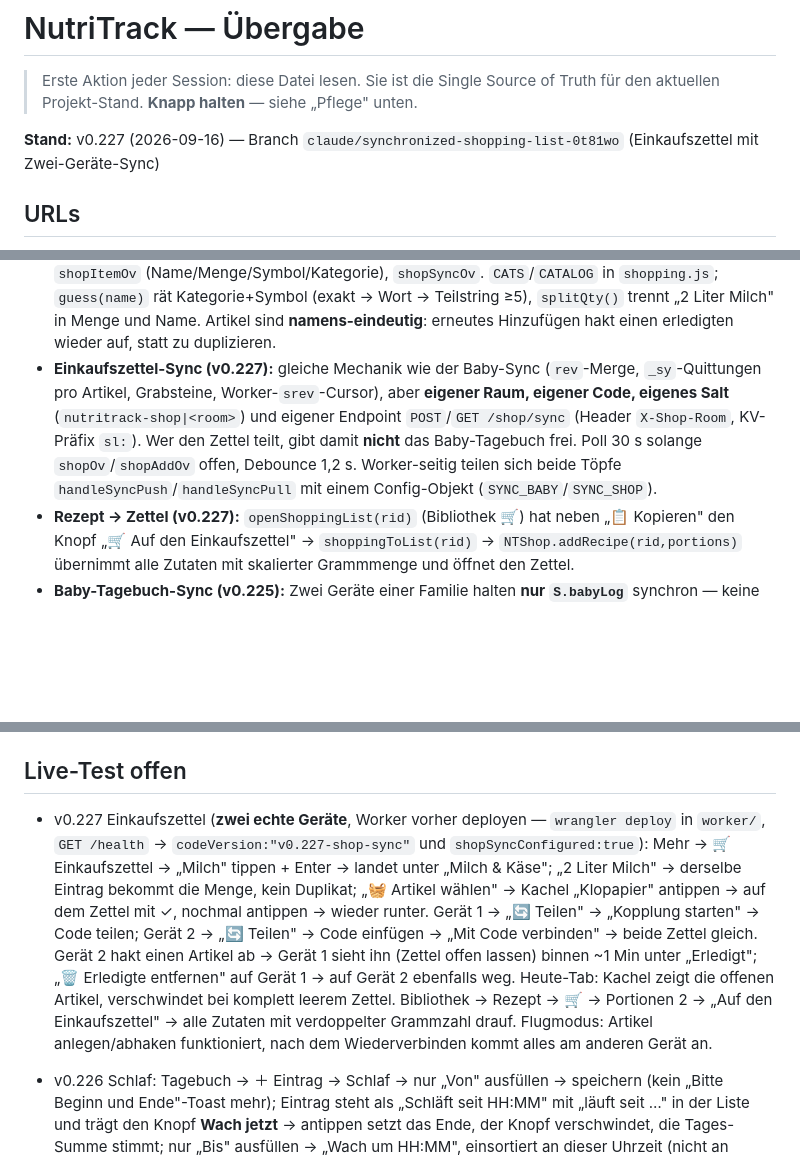
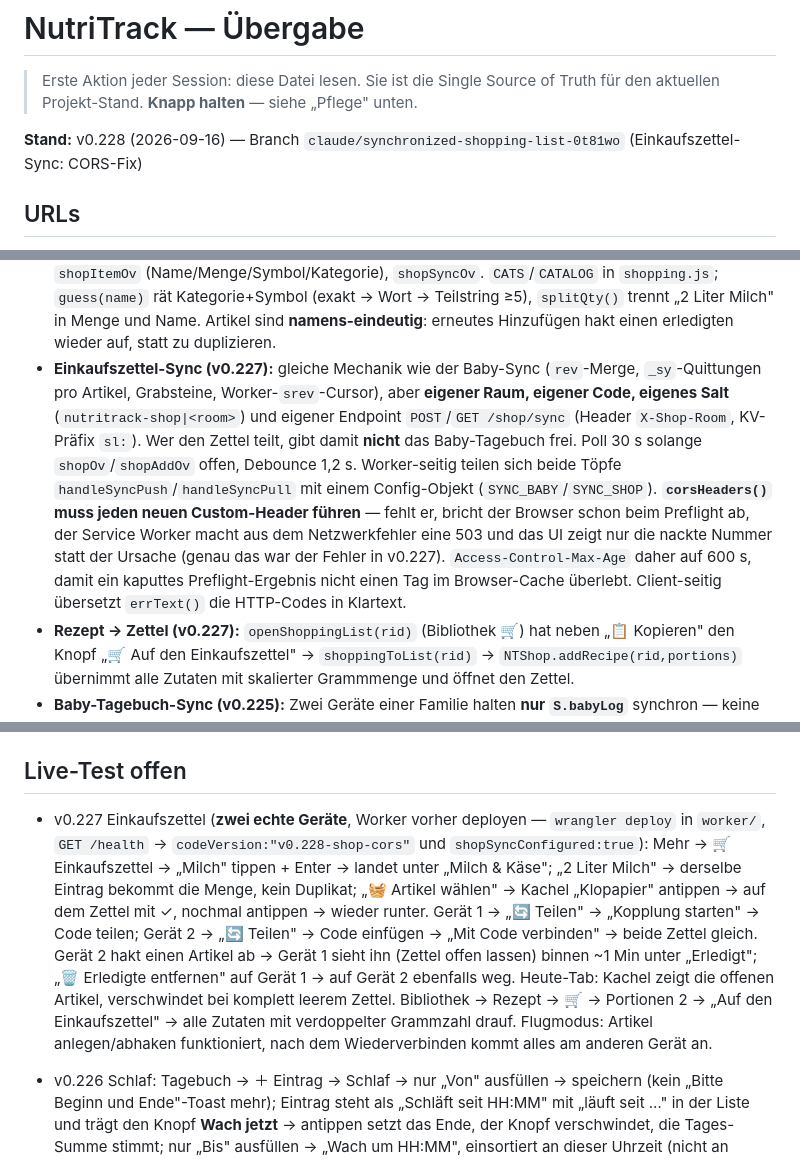
Before and after one commit to HJolmes/nutritrack, a Markdown page: UEBERGABE.md, 3 parts joined by grey strips. Drawn GitHub-style; blank space fills up the shorter version.

Commit message:
docs: UEBERGABE auf v0.228 (CORS-Fix Einkaufszettel-Sync)
Co-Authored-By: Claude Opus 5 <noreply@anthropic.com>
Claude-Session: https://claude.ai/code/session_01PJuqRCddTZPT3PiTWwwqgv

```diff
--- a/UEBERGABE.md
+++ b/UEBERGABE.md
@@ -2,7 +2,7 @@
 
 > Erste Aktion jeder Session: diese Datei lesen. Sie ist die Single Source of Truth für den aktuellen Projekt-Stand. **Knapp halten** — siehe „Pflege" unten.
 
-**Stand:** v0.227 (2026-09-16) — Branch `claude/synchronized-shopping-list-0t81wo` (Einkaufszettel mit Zwei-Geräte-Sync)
+**Stand:** v0.228 (2026-09-16) — Branch `claude/synchronized-shopping-list-0t81wo` (Einkaufszettel-Sync: CORS-Fix)
 
 ## URLs
 
@@ -39,7 +39,7 @@
 - **Stillzeit-Ampel (v0.224):** `checkNursWarn()` mit **eigenem Prompt** — der SS-Prompt würde Rohmilchkäse/Sushi/Salami falsch rot markieren, in der Stillzeit sind sie grün. Prompt warnt ausdrücklich **nicht** vor blähenden Lebensmitteln (keine Evidenz). Feld `nursAmpel`, `nursAmpelDot()`, `showNursAmpelModal()`; Aufrufe in `picker.js` überall neben `checkPregWarn`/`checkDietWarn`.
 - **Schlaf halb eintragbar (v0.226):** Ein Schlaf-Eintrag braucht **entweder** `from` **oder** `to`, nicht beides — man trägt ihn oft mitten im Schlaf ein und kennt das Ende noch nicht. `from` ohne `to` = laufend: Titel „Schläft seit HH:MM", in der Zeitleiste ein `Wach jetzt`-Knopf (`endSleep(id)`, `event.stopPropagation()` gegen den Zeilen-Klick). `sleepMinutes(key,e)` zählt einen laufenden Schlaf bis `Date.now()`, aber **nur am heutigen Tag** — an vergangenen Tagen wäre „bis jetzt" sinnlos, dort 0 und der Eintrag bleibt offen sichtbar. `openSleep(key)` sucht den laufenden Schlaf im aktuellen **und im Vortag** (Schlaf über Mitternacht). Ein Schnell-Knopf vom Typ `sleep` ist ein **Umschalter**: Tipp 1 „schläft seit jetzt", Tipp 2 beendet ihn — deshalb braucht er keine Vorbelegung (das alte „öffnet den Dialog" gilt nur noch für `temp`). Bei Schlaf ist `#babyEntryTimeRow` ausgeblendet und `ts` kommt aus `from||to`, sonst stünde der Eintrag in der Zeitleiste an der Uhrzeit des generischen Feldes statt an seiner eigenen.
 - **Einkaufszettel (v0.227):** `js/shopping.js` → `window.NTShop`, in `CORE_ASSETS`. Daten in **`S.shopList[]`** (flache Artikel-Liste `{id,n,q,c,ic,d,ts,rev,_sy}`, *nicht* in `S.days`), Löschmarken in `S.shopTomb`, „zuletzt benutzt" in `S.shopRecent` (**lokal**, nicht im Sync). Kein Aktivierungs-Schalter — Einstieg über Mehr-Hub (`shopHubSub` zeigt offene Anzahl) und die Heute-Kachel `#shopCard`, die sich bei komplett leerem Zettel ausblendet. Overlays: `shopOv` (Liste, nach Kategorien gruppiert, Erledigt-Sektion einklappbar), `shopAddOv` (Kachel-Katalog, ~130 Artikel in 11 Kategorien, Tipp = drauf/runter), `shopItemOv` (Name/Menge/Symbol/Kategorie), `shopSyncOv`. `CATS`/`CATALOG` in `shopping.js`; `guess(name)` rät Kategorie+Symbol (exakt → Wort → Teilstring ≥5), `splitQty()` trennt „2 Liter Milch" in Menge und Name. Artikel sind **namens-eindeutig**: erneutes Hinzufügen hakt einen erledigten wieder auf, statt zu duplizieren.
-- **Einkaufszettel-Sync (v0.227):** gleiche Mechanik wie der Baby-Sync (`rev`-Merge, `_sy`-Quittungen pro Artikel, Grabsteine, Worker-`srev`-Cursor), aber **eigener Raum, eigener Code, eigenes Salt** (`nutritrack-shop|<room>`) und eigener Endpoint `POST`/`GET /shop/sync` (Header `X-Shop-Room`, KV-Präfix `sl:`). Wer den Zettel teilt, gibt damit **nicht** das Baby-Tagebuch frei. Poll 30 s solange `shopOv`/`shopAddOv` offen, Debounce 1,2 s. Worker-seitig teilen sich beide Töpfe `handleSyncPush`/`handleSyncPull` mit einem Config-Objekt (`SYNC_BABY`/`SYNC_SHOP`).
+- **Einkaufszettel-Sync (v0.227):** gleiche Mechanik wie der Baby-Sync (`rev`-Merge, `_sy`-Quittungen pro Artikel, Grabsteine, Worker-`srev`-Cursor), aber **eigener Raum, eigener Code, eigenes Salt** (`nutritrack-shop|<room>`) und eigener Endpoint `POST`/`GET /shop/sync` (Header `X-Shop-Room`, KV-Präfix `sl:`). Wer den Zettel teilt, gibt damit **nicht** das Baby-Tagebuch frei. Poll 30 s solange `shopOv`/`shopAddOv` offen, Debounce 1,2 s. Worker-seitig teilen sich beide Töpfe `handleSyncPush`/`handleSyncPull` mit einem Config-Objekt (`SYNC_BABY`/`SYNC_SHOP`). **`corsHeaders()` muss jeden neuen Custom-Header führen** — fehlt er, bricht der Browser schon beim Preflight ab, der Service Worker macht aus dem Netzwerkfehler eine 503 und das UI zeigt nur die nackte Nummer statt der Ursache (genau das war der Fehler in v0.227). `Access-Control-Max-Age` daher auf 600 s, damit ein kaputtes Preflight-Ergebnis nicht einen Tag im Browser-Cache überlebt. Client-seitig übersetzt `errText()` die HTTP-Codes in Klartext.
 - **Rezept → Zettel (v0.227):** `openShoppingList(rid)` (Bibliothek 🛒) hat neben „📋 Kopieren" den Knopf „🛒 Auf den Einkaufszettel" → `shoppingToList(rid)` → `NTShop.addRecipe(rid,portions)` übernimmt alle Zutaten mit skalierter Grammmenge und öffnet den Zettel.
 - **Baby-Tagebuch-Sync (v0.225):** Zwei Geräte einer Familie halten **nur `S.babyLog`** synchron — keine Mahlzeiten, Kalorien, Gewichts- oder Profildaten. Worker-Endpoints `POST`/`GET /baby/sync` (`bd:<room>:<entryId>`, TTL 400 Tage) im bestehenden `SHARE_KV`. **Ende-zu-Ende:** Der Client verschlüsselt `{day,e}` per AES-GCM (Schlüssel = PBKDF2 über den Code-Teil `key`, Salt aus `room`); der Worker sieht nur `{id,rev,iv,ct}`. Kopplungs-Code = `room.key` (32+24 Zeichen), wird nie gesendet. `S.babySync={on,room,key,since,lastAt,lastErr}`. **Zwei Fallstricke, die beide behoben sind und beim Anfassen nicht zurückfallen dürfen:** (1) der Worker verwirft einen Push mit **älterer `rev`** als der gespeicherte Stand — sonst überschreibt ein nachzügelndes Gerät die neuere Fassung des anderen; (2) der Pull-Cursor `srev` kommt von der **Worker-Uhr**, und quittiert wird **pro Eintrag** über `e._sy` / `tomb.sy` statt über eine globale Hochwassermarke — bei zwei Geräteuhren mit Versatz gingen sonst eigene ältere Änderungen nie hoch. Löschungen als Grabstein `S.babyTomb[id]={rev,day,sy}`. Abgleich: nach jeder Änderung (1,5 s Debounce), beim Öffnen des Tagebuchs, bei `visibilitychange` und alle 45 s solange `babyOv` offen ist. Offline → `lastErr`, Quittungen bleiben offen, nächster Lauf holt nach. Neue Kopplung räumt alle Quittungen weg (`resetAcks()`), damit der Bestand einmal komplett hochläuft. **Worker muss deployt sein** (`wrangler deploy`), sonst bleibt der Sync stumm.
 - **Schnell-Knöpfe konfigurierbar (v0.225):** `S.babyQuick=[{id,icon,label,t,p}]`, Werksbelegung `QUICK_DEFAULTS` (4 Knöpfe), max. 10. Verwaltung `babyQuickOv` (sortieren/löschen/zurücksetzen), Editor `babyQuickEditOv`. `NTBaby.quick(id)` baut den Eintrag aus `p`; ohne `p.side` greift bei Stillen weiter der `nextSide()`-Vorschlag. Temperatur öffnet bewusst den Dialog (ohne Messwert sinnlos); Schlaf ist seit v0.226 ein Umschalter. Gerendert in `#babyQuickBtns` (Heute) und `#babyOvQuickBtns` (Tagebuch).
@@ -90,7 +90,7 @@
 
 ## Live-Test offen
 
-- v0.227 Einkaufszettel (**zwei echte Geräte**, Worker vorher deployen — `wrangler deploy` in `worker/`, `GET /health` → `codeVersion:"v0.227-shop-sync"` und `shopSyncConfigured:true`): Mehr → 🛒 Einkaufszettel → „Milch" tippen + Enter → landet unter „Milch & Käse"; „2 Liter Milch" → derselbe Eintrag bekommt die Menge, kein Duplikat; „🧺 Artikel wählen" → Kachel „Klopapier" antippen → auf dem Zettel mit ✓, nochmal antippen → wieder runter. Gerät 1 → „🔄 Teilen" → „Kopplung starten" → Code teilen; Gerät 2 → „🔄 Teilen" → Code einfügen → „Mit Code verbinden" → beide Zettel gleich. Gerät 2 hakt einen Artikel ab → Gerät 1 sieht ihn (Zettel offen lassen) binnen ~1 Min unter „Erledigt"; „🗑 Erledigte entfernen" auf Gerät 1 → auf Gerät 2 ebenfalls weg. Heute-Tab: Kachel zeigt die offenen Artikel, verschwindet bei komplett leerem Zettel. Bibliothek → Rezept → 🛒 → Portionen 2 → „Auf den Einkaufszettel" → alle Zutaten mit verdoppelter Grammzahl drauf. Flugmodus: Artikel anlegen/abhaken funktioniert, nach dem Wiederverbinden kommt alles am anderen Gerät an.
+- v0.227 Einkaufszettel (**zwei echte Geräte**, Worker vorher deployen — `wrangler deploy` in `worker/`, `GET /health` → `codeVersion:"v0.228-shop-cors"` und `shopSyncConfigured:true`): Mehr → 🛒 Einkaufszettel → „Milch" tippen + Enter → landet unter „Milch & Käse"; „2 Liter Milch" → derselbe Eintrag bekommt die Menge, kein Duplikat; „🧺 Artikel wählen" → Kachel „Klopapier" antippen → auf dem Zettel mit ✓, nochmal antippen → wieder runter. Gerät 1 → „🔄 Teilen" → „Kopplung starten" → Code teilen; Gerät 2 → „🔄 Teilen" → Code einfügen → „Mit Code verbinden" → beide Zettel gleich. Gerät 2 hakt einen Artikel ab → Gerät 1 sieht ihn (Zettel offen lassen) binnen ~1 Min unter „Erledigt"; „🗑 Erledigte entfernen" auf Gerät 1 → auf Gerät 2 ebenfalls weg. Heute-Tab: Kachel zeigt die offenen Artikel, verschwindet bei komplett leerem Zettel. Bibliothek → Rezept → 🛒 → Portionen 2 → „Auf den Einkaufszettel" → alle Zutaten mit verdoppelter Grammzahl drauf. Flugmodus: Artikel anlegen/abhaken funktioniert, nach dem Wiederverbinden kommt alles am anderen Gerät an.
 
 - v0.226 Schlaf: Tagebuch → ＋ Eintrag → Schlaf → nur „Von" ausfüllen → speichern (kein „Bitte Beginn und Ende"-Toast mehr); Eintrag steht als „Schläft seit HH:MM" mit „läuft seit …" in der Liste und trägt den Knopf **Wach jetzt** → antippen setzt das Ende, der Knopf verschwindet, die Tages-Summe stimmt; nur „Bis" ausfüllen → „Wach um HH:MM", einsortiert an dieser Uhrzeit (nicht an „jetzt"); beide Felder leer → wird abgelehnt; Schnell-Knopf vom Typ Schlaf anlegen → erster Tipp startet, zweiter beendet, dritter startet einen neuen; Schlaf um 23:4x starten, nach Mitternacht „Wach jetzt" → Ende landet am Starttag, Dauer geht über Mitternacht; bestehende Einträge aus v0.225 (von–bis) sehen unverändert aus; mit gekoppeltem zweiten Gerät: offener Schlaf erscheint dort ebenfalls als laufend, „Wach jetzt" auf einem Gerät kommt auf dem anderen an
 
```
Also changed, not shown: other parts of UEBERGABE.md (+1 -1 lines).
